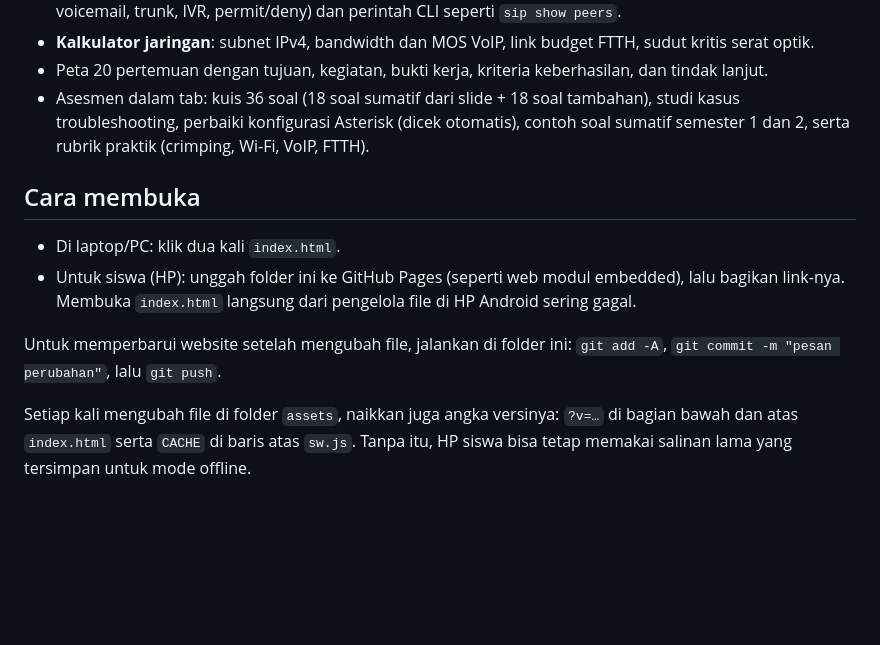
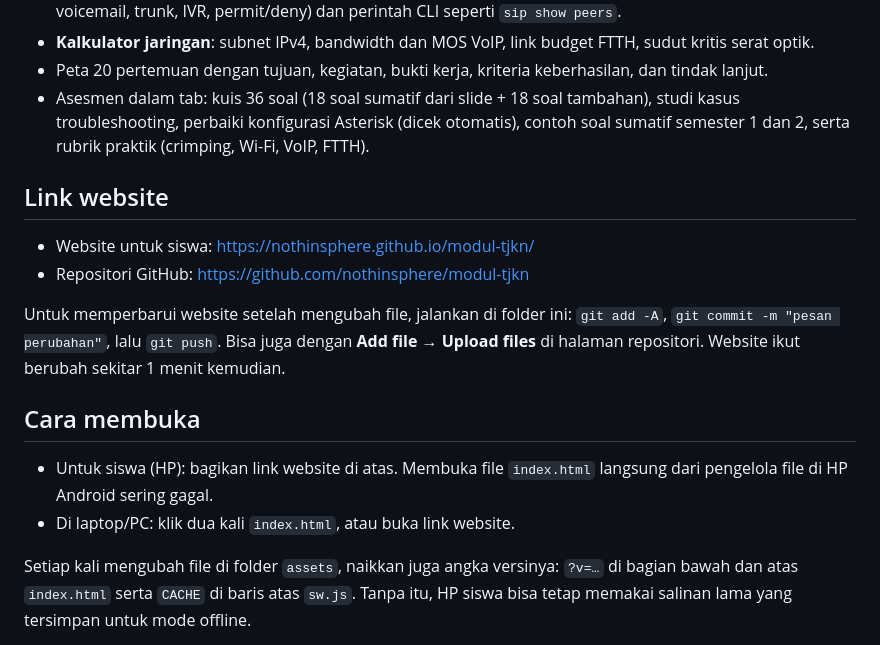
Before and after one commit to nothinsphere/modul-tjkn, a Markdown page: CARA-PAKAI.md, the part around the change. GitHub-like rendering; blank space fills up the shorter version.

Commit message:
Tambah link website dan cara memperbarui di panduan
Co-Authored-By: Claude Opus 5.5 <noreply@anthropic.com>

```diff
--- a/CARA-PAKAI.md
+++ b/CARA-PAKAI.md
@@ -9,12 +9,17 @@ Web ini dibuat dari slide "Media Mengajar Teknologi Jaringan Kabel dan Nirkabel
 - Peta 20 pertemuan dengan tujuan, kegiatan, bukti kerja, kriteria keberhasilan, dan tindak lanjut.
 - Asesmen dalam tab: kuis 36 soal (18 soal sumatif dari slide + 18 soal tambahan), studi kasus troubleshooting, perbaiki konfigurasi Asterisk (dicek otomatis), contoh soal sumatif semester 1 dan 2, serta rubrik praktik (crimping, Wi-Fi, VoIP, FTTH).
 
+## Link website
+
+- Website untuk siswa: https://nothinsphere.github.io/modul-tjkn/
+- Repositori GitHub: https://github.com/nothinsphere/modul-tjkn
+
+Untuk memperbarui website setelah mengubah file, jalankan di folder ini: `git add -A`, `git commit -m "pesan perubahan"`, lalu `git push`. Bisa juga dengan **Add file → Upload files** di halaman repositori. Website ikut berubah sekitar 1 menit kemudian.
+
 ## Cara membuka
 
-- Di laptop/PC: klik dua kali `index.html`.
-- Untuk siswa (HP): unggah folder ini ke GitHub Pages (seperti web modul embedded), lalu bagikan link-nya. Membuka `index.html` langsung dari pengelola file di HP Android sering gagal.
-
-Untuk memperbarui website setelah mengubah file, jalankan di folder ini: `git add -A`, `git commit -m "pesan perubahan"`, lalu `git push`.
+- Untuk siswa (HP): bagikan link website di atas. Membuka file `index.html` langsung dari pengelola file di HP Android sering gagal.
+- Di laptop/PC: klik dua kali `index.html`, atau buka link website.
 
 Setiap kali mengubah file di folder `assets`, naikkan juga angka versinya: `?v=…` di bagian bawah dan atas `index.html` serta `CACHE` di baris atas `sw.js`. Tanpa itu, HP siswa bisa tetap memakai salinan lama yang tersimpan untuk mode offline.
 
```
